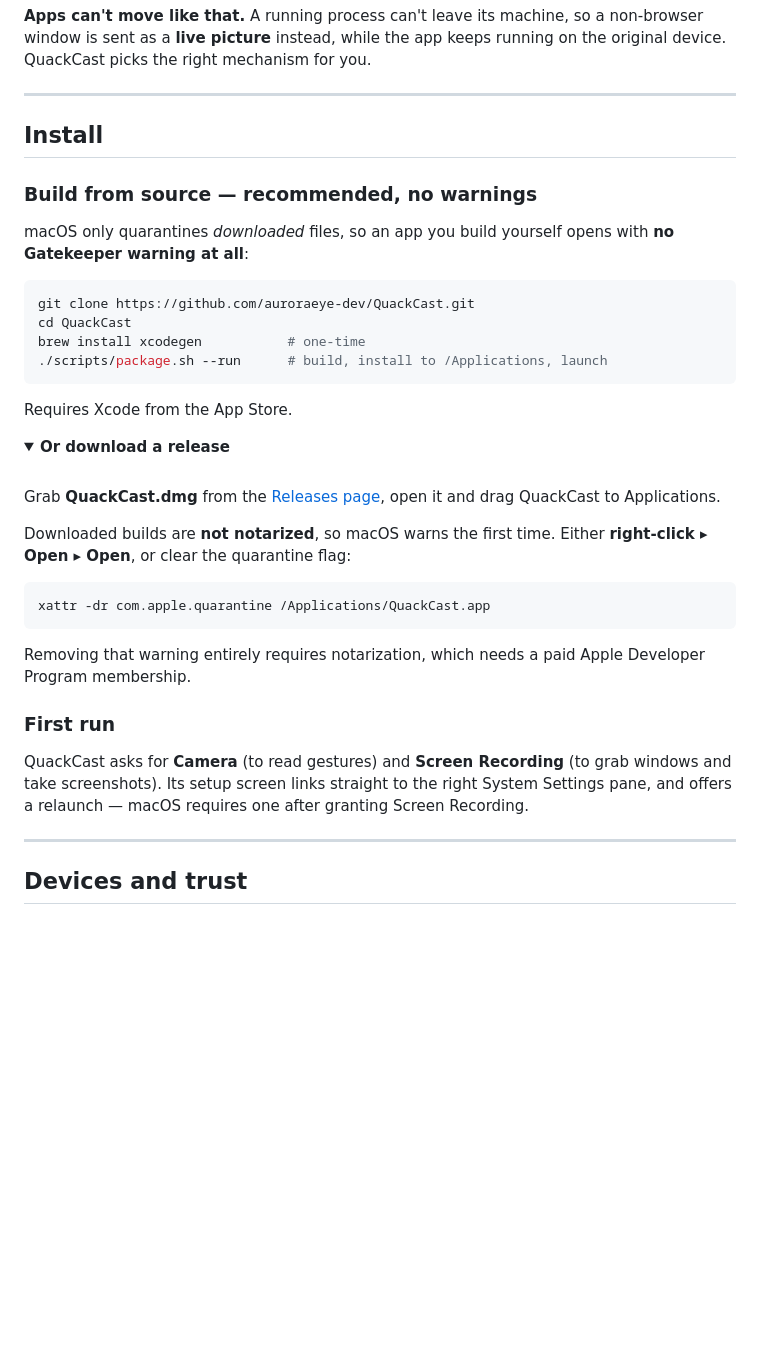
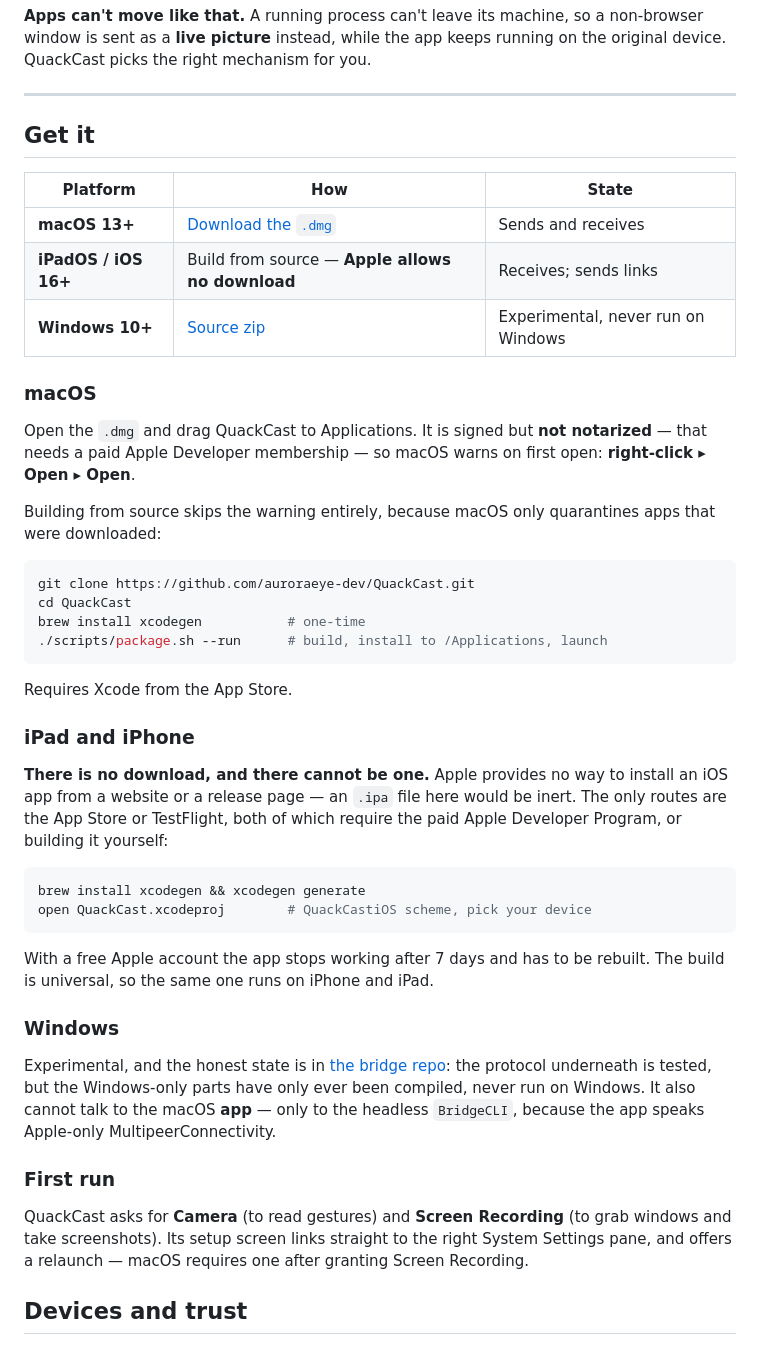
Before and after one commit to auroraeye-dev/Samcast, a Markdown page: README.md, the part around the change. Drawn GitHub-style; folded sections open; blank space fills up the shorter version.

Commit message:
Say per platform how to get it, including where you cannot
The install section offered one path and implied the app was equally
available everywhere. It is not, and the differences are not small.

iPad and iPhone have no download and cannot have one: Apple provides no way
to install an iOS app from a website or a release page, so an .ipa published
here would be inert. The routes are the App Store or TestFlight, both behind
the paid Developer Program, or building it yourself — and on a free account
the result stops working after seven days. Better to say that plainly than
let someone hunt for a button that can never exist.

Windows is listed as experimental because it is: the protocol beneath it is
tested, the Windows-only parts have only ever been compiled. It also cannot
reach the macOS app at all, only the headless CLI, since the app speaks
Apple-only MultipeerConnectivity.

Co-Authored-By: Claude Opus 5 <noreply@anthropic.com>

````diff
--- a/README.md
+++ b/README.md
@@ -80,12 +80,22 @@ running on the original device. QuackCast picks the right mechanism for you.
 
 ---
 
-## Install
+## Get it
 
-### Build from source — recommended, no warnings
+| Platform | How | State |
+|---|---|---|
+| **macOS 13+** | [Download the `.dmg`](https://github.com/auroraeye-dev/QuackCast/releases/latest) | Sends and receives |
+| **iPadOS / iOS 16+** | Build from source — **Apple allows no download** | Receives; sends links |
+| **Windows 10+** | [Source zip](https://github.com/auroraeye-dev/QuackCast/releases/latest) | Experimental, never run on Windows |
 
-macOS only quarantines *downloaded* files, so an app you build yourself opens
-with **no Gatekeeper warning at all**:
+### macOS
+
+Open the `.dmg` and drag QuackCast to Applications. It is signed but **not
+notarized** — that needs a paid Apple Developer membership — so macOS warns
+on first open: **right-click ▸ Open ▸ Open**.
+
+Building from source skips the warning entirely, because macOS only
+quarantines apps that were downloaded:
 
 ```bash
 git clone https://github.com/auroraeye-dev/QuackCast.git
@@ -96,25 +106,28 @@ brew install xcodegen           # one-time
 
 Requires Xcode from the App Store.
 
-<details>
-<summary><b>Or download a release</b></summary>
+### iPad and iPhone
 
-<br>
-
-Grab **QuackCast.dmg** from the [Releases page](https://github.com/auroraeye-dev/QuackCast/releases),
-open it and drag QuackCast to Applications.
-
-Downloaded builds are **not notarized**, so macOS warns the first time. Either
-**right-click ▸ Open ▸ Open**, or clear the quarantine flag:
+**There is no download, and there cannot be one.** Apple provides no way to
+install an iOS app from a website or a release page — an `.ipa` file here
+would be inert. The only routes are the App Store or TestFlight, both of
+which require the paid Apple Developer Program, or building it yourself:
 
 ```bash
-xattr -dr com.apple.quarantine /Applications/QuackCast.app
+brew install xcodegen && xcodegen generate
+open QuackCast.xcodeproj        # QuackCastiOS scheme, pick your device
 ```
 
-Removing that warning entirely requires notarization, which needs a paid Apple
-Developer Program membership.
+With a free Apple account the app stops working after 7 days and has to be
+rebuilt. The build is universal, so the same one runs on iPhone and iPad.
 
-</details>
+### Windows
+
+Experimental, and the honest state is in
+[the bridge repo](../QuackCast-Bridge): the protocol underneath is tested,
+but the Windows-only parts have only ever been compiled, never run on
+Windows. It also cannot talk to the macOS **app** — only to the headless
+`BridgeCLI`, because the app speaks Apple-only MultipeerConnectivity.
 
 ### First run
 
@@ -122,8 +135,6 @@ QuackCast asks for **Camera** (to read gestures) and **Screen Recording** (to
 grab windows and take screenshots). Its setup screen links straight to the
 right System Settings pane, and offers a relaunch — macOS requires one after
 granting Screen Recording.
-
----
 
 ## Devices and trust
 
````
